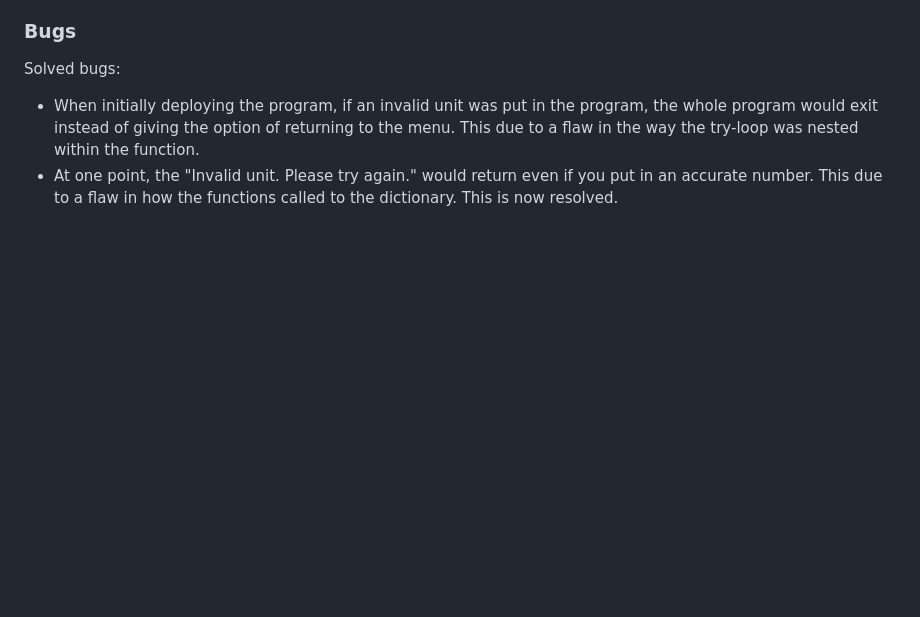
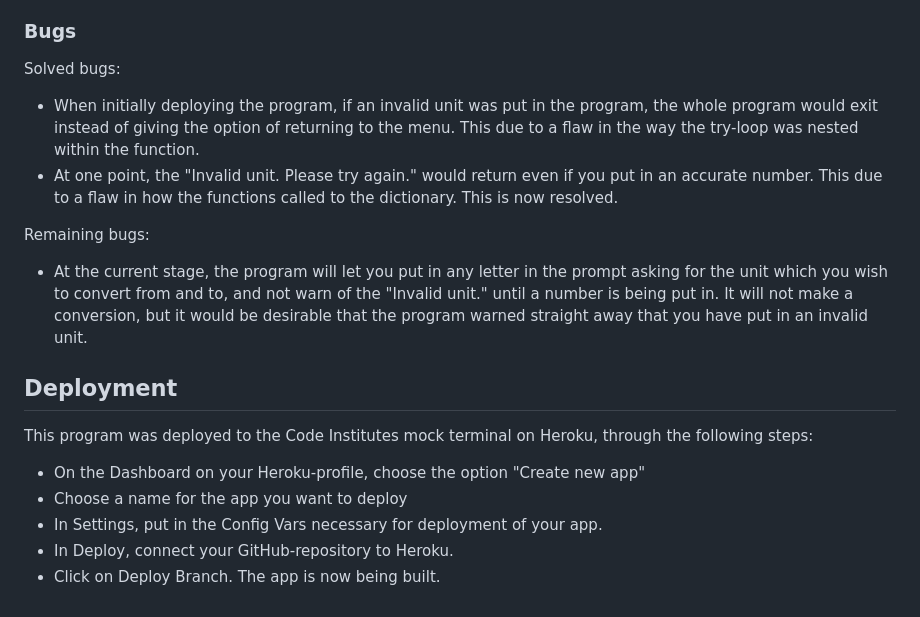
Before and after one commit to hebjornberg/converter, a Markdown page: README.md, the part around the change. GitHub-like rendering; blank space fills up the shorter version.

Commit message:
Add Deployment

```diff
--- a/README.md
+++ b/README.md
@@ -83,3 +83,17 @@ Solved bugs:
 
 + When initially deploying the program, if an invalid unit was put in the program, the whole program would exit instead of giving the option of returning to the menu. This due to a flaw in the way the try-loop was nested within the function.
 + At one point, the "Invalid unit. Please try again." would return even if you put in an accurate number. This due to a flaw in how the functions called to the dictionary. This is now resolved.
+
+Remaining bugs:
+
++ At the current stage, the program will let you put in any letter in the prompt asking for the unit which you wish to convert from and to, and not warn of the "Invalid unit." until a number is being put in. It will not make a conversion, but it would be desirable that the program warned straight away that you have put in an invalid unit.
+
+## Deployment
+
+This program was deployed to the Code Institutes mock terminal on Heroku, through the following steps:
+
++ On the Dashboard on your Heroku-profile, choose the option "Create new app"
++ Choose a name for the app you want to deploy
++ In Settings, put in the Config Vars necessary for deployment of your app.
++ In Deploy, connect your GitHub-repository to Heroku.
++ Click on Deploy Branch. The app is now being built.
```
